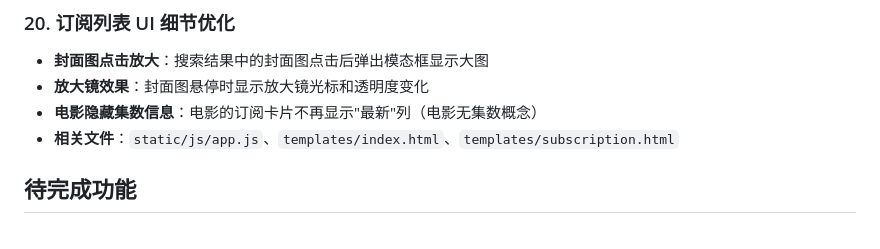
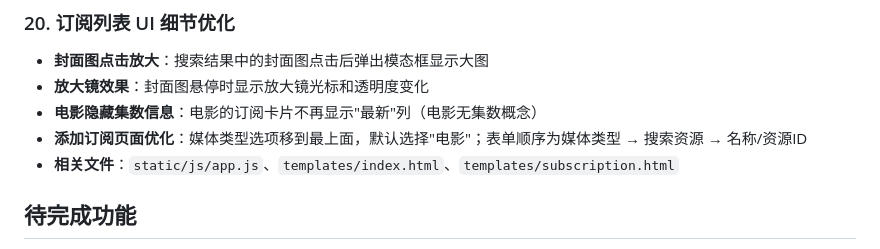
Before and after one commit to JasperJiang/VidSpectre, a Markdown page: docs/PROJECT_SUMMARY.md, the part around the change. GitHub-like rendering.

Commit message:
docs: update project summary with latest UI changes
- Add subscription form layout changes to section 20

Co-Authored-By: Claude Opus 4.6 <noreply@anthropic.com>

```diff
--- a/docs/PROJECT_SUMMARY.md
+++ b/docs/PROJECT_SUMMARY.md
@@ -233,6 +233,7 @@ uv run python run.py
 - **封面图点击放大**：搜索结果中的封面图点击后弹出模态框显示大图
 - **放大镜效果**：封面图悬停时显示放大镜光标和透明度变化
 - **电影隐藏集数信息**：电影的订阅卡片不再显示"最新"列（电影无集数概念）
+- **添加订阅页面优化**：媒体类型选项移到最上面，默认选择"电影"；表单顺序为媒体类型 → 搜索资源 → 名称/资源ID
 - **相关文件**：`static/js/app.js`、`templates/index.html`、`templates/subscription.html`
 
 ## 待完成功能
```
